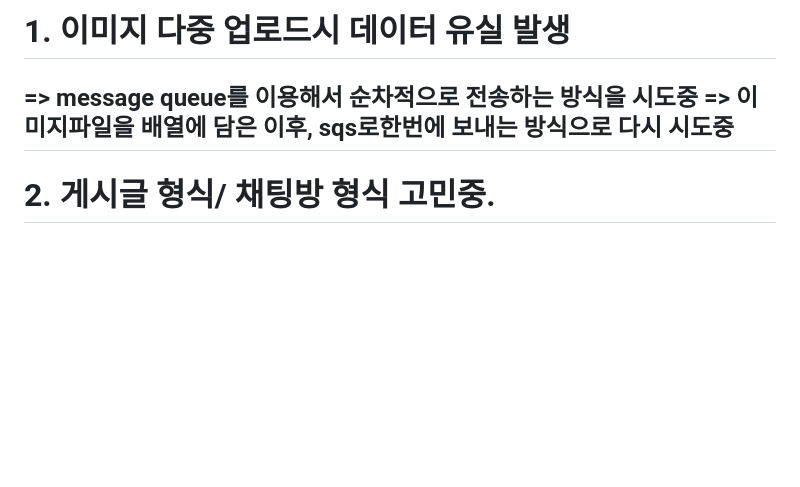
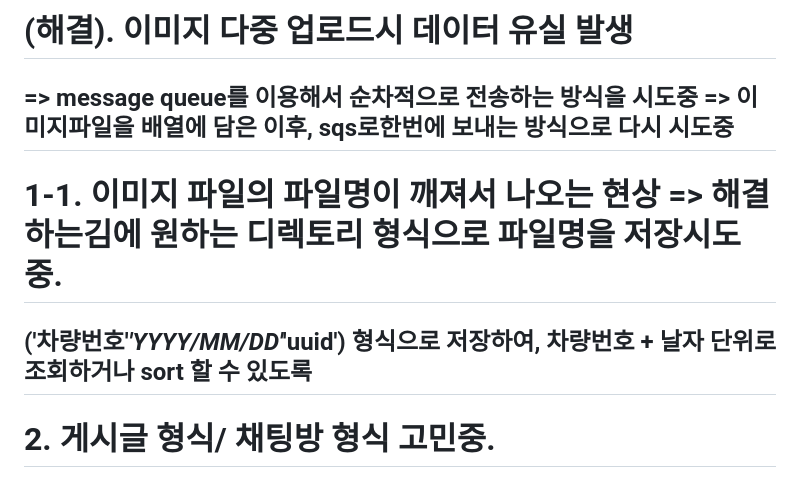
Before and after one commit to yjhorion/HMRent_WA, a Markdown page: README.md, the part around the change printed below. GitHub-like rendering; blank space fills up the shorter version.

```diff
--- a/README.md
+++ b/README.md
@@ -1,5 +1,8 @@
- # 1. 이미지 다중 업로드시 데이터 유실 발생
+ # (해결). 이미지 다중 업로드시 데이터 유실 발생
 ## => message queue를 이용해서 순차적으로 전송하는 방식을 시도중 => 이미지파일을 배열에 담은 이후, sqs로한번에 보내는 방식으로 다시 시도중
+
+# 1-1. 이미지 파일의 파일명이 깨져서 나오는 현상 => 해결하는김에 원하는 디렉토리 형식으로 파일명을 저장시도중.
+## ('차량번호'_'YYYY/MM/DD'_'uuid') 형식으로 저장하여, 차량번호 + 날자 단위로 조회하거나 sort 할 수 있도록
 
 # 2. 게시글 형식/ 채팅방 형식 고민중.
 ## 유저 편의성 면에서 채팅방이 익숙하겠으나, confirm 표시를하고 목록을 listing하는데에 게시판 형식이 더 적절할 것으로 보임
```
Also changed, not shown: other parts of README.md (+9 -0 lines), image-1.png (added), image-2.png (added), image-3.png (added), image-4.png (added), image.png (added), 4 other files.
